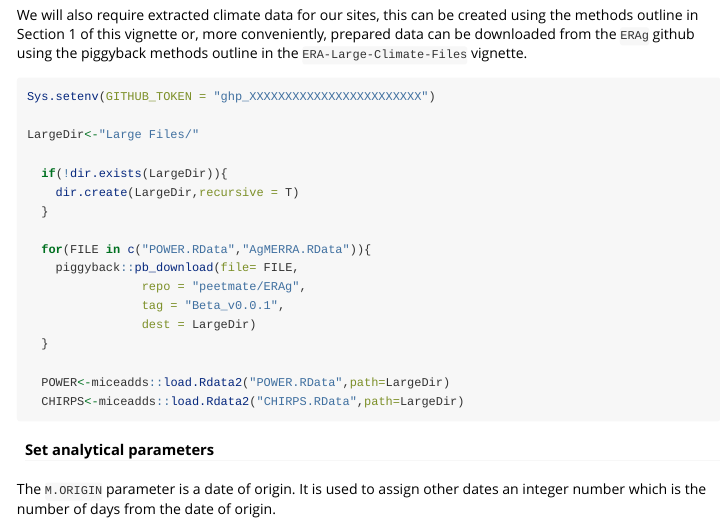
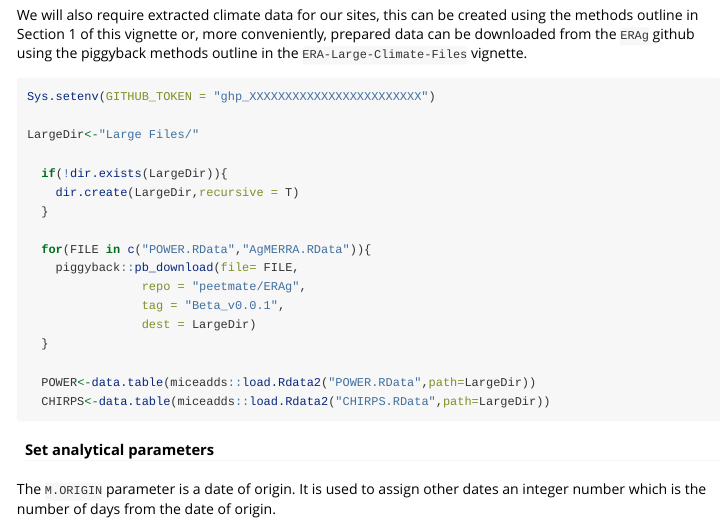
Before and after one commit to EiA2030/ERAg, an R Markdown document (vignettes/ERA-Climate-Data.rmd): the page in a window 1100 px wide, from 6230 px down. Rendered offline with R 4.5, knitr and Pandoc, with nearby package versions; long lines of code are wrapped.

Commit message:
Edit to climate data vignette to ensure datasets are data.table

````diff
--- a/vignettes/ERA-Climate-Data.rmd
+++ b/vignettes/ERA-Climate-Data.rmd
@@ -309,8 +309,8 @@ LargeDir<-"Large Files/"
                 dest = LargeDir)
   }
 
-  POWER<-miceadds::load.Rdata2("POWER.RData",path=LargeDir)
-  CHIRPS<-miceadds::load.Rdata2("CHIRPS.RData",path=LargeDir)
+  POWER<-data.table(miceadds::load.Rdata2("POWER.RData",path=LargeDir))
+  CHIRPS<-data.table(miceadds::load.Rdata2("CHIRPS.RData",path=LargeDir))
 
 ```
 
````
